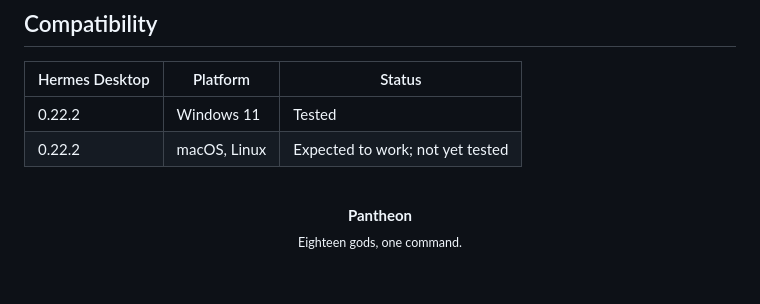
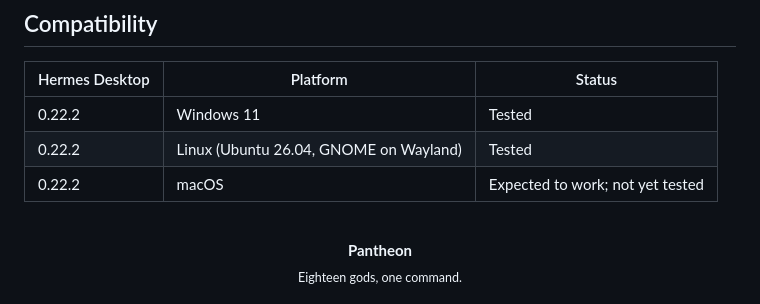
Before and after one commit to AbrahamCete/hermes-pantheon, a Markdown page: README.md, the part around the change. Drawn GitHub-style.

Commit message:
docs: mark Linux as tested in the compatibility table

```diff
--- a/README.md
+++ b/README.md
@@ -116,7 +116,8 @@ The bracketed tabs, dotted rules and placement of the art style Hermes Desktop's
 | Hermes Desktop | Platform | Status |
 | --- | --- | --- |
 | 0.22.2 | Windows 11 | Tested |
-| 0.22.2 | macOS, Linux | Expected to work; not yet tested |
+| 0.22.2 | Linux (Ubuntu 26.04, GNOME on Wayland) | Tested |
+| 0.22.2 | macOS | Expected to work; not yet tested |
 
 <br />
 
```
